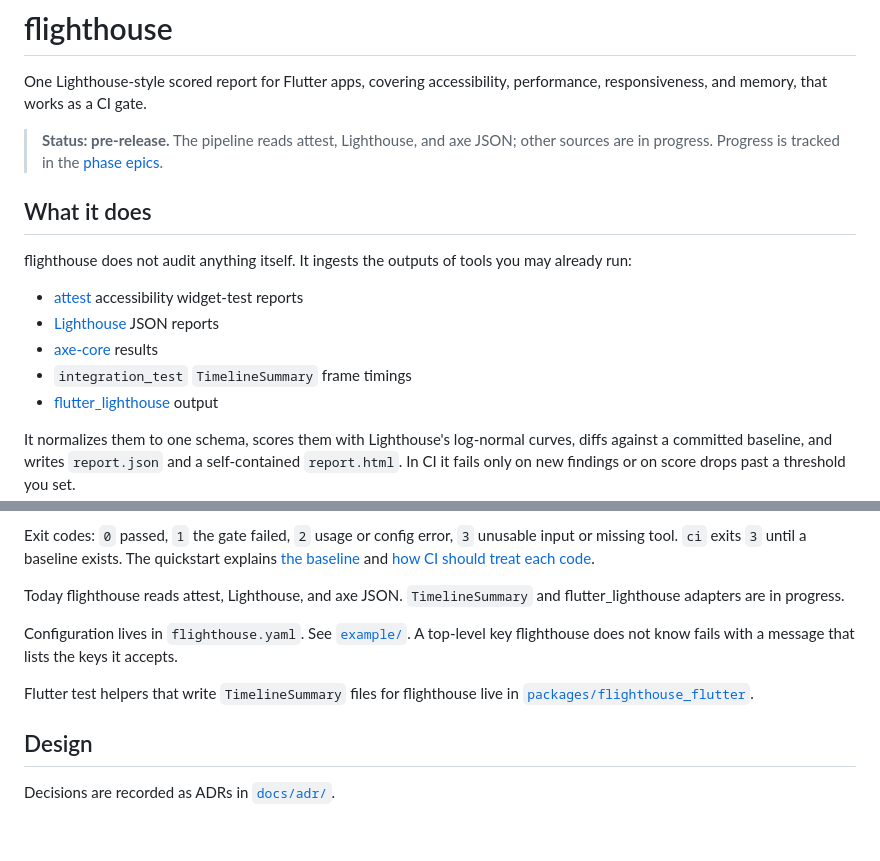
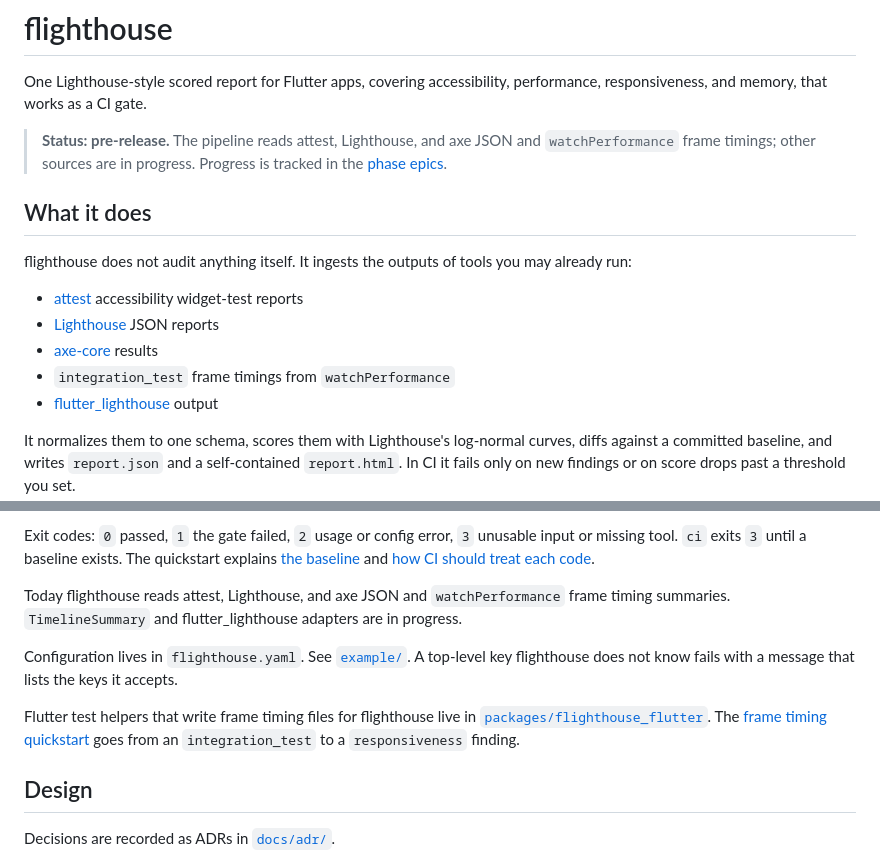
Before and after one commit to autobutler-org/flighthouse, a Markdown page: README.md, 2 parts joined by grey strips. Drawn GitHub-style; blank space fills up the shorter version.

```diff
--- a/README.md
+++ b/README.md
@@ -3,7 +3,7 @@
 One Lighthouse-style scored report for Flutter apps, covering accessibility, performance, responsiveness, and
 memory, that works as a CI gate.
 
-> **Status: pre-release.** The pipeline reads attest, Lighthouse, and axe JSON; other sources are in progress. Progress is tracked in the
+> **Status: pre-release.** The pipeline reads attest, Lighthouse, and axe JSON and `watchPerformance` frame timings; other sources are in progress. Progress is tracked in the
 > [phase epics](https://github.com/autobutler-org/flighthouse/issues?q=is%3Aissue+label%3Aepic).
 
 ## What it does
@@ -13,7 +13,7 @@ flighthouse does not audit anything itself. It ingests the outputs of tools you
 - [attest](https://pub.dev/packages/attest_cli) accessibility widget-test reports
 - [Lighthouse](https://github.com/GoogleChrome/lighthouse) JSON reports
 - [axe-core](https://github.com/dequelabs/axe-core) results
-- `integration_test` `TimelineSummary` frame timings
+- `integration_test` frame timings from `watchPerformance`
 - [flutter_lighthouse](https://pub.dev/packages/flutter_lighthouse) output
 
 It normalizes them to one schema, scores them with Lighthouse's log-normal curves, diffs against a committed
@@ -52,14 +52,16 @@ Exit codes: `0` passed, `1` the gate failed, `2` usage or config error, `3` unus
 exits `3` until a baseline exists. The quickstart explains [the baseline](docs/quickstart-web.md#the-baseline) and
 [how CI should treat each code](docs/quickstart-web.md#in-ci).
 
-Today flighthouse reads attest, Lighthouse, and axe JSON. `TimelineSummary` and flutter_lighthouse adapters are
-in progress.
+Today flighthouse reads attest, Lighthouse, and axe JSON and `watchPerformance` frame timing summaries.
+`TimelineSummary` and flutter_lighthouse adapters are in progress.
 
 Configuration lives in `flighthouse.yaml`. See [`example/`](example/README.md). A top-level key flighthouse does not
 know fails with a message that lists the keys it accepts.
 
-Flutter test helpers that write `TimelineSummary` files for flighthouse live in
-[`packages/flighthouse_flutter`](packages/flighthouse_flutter/README.md).
+Flutter test helpers that write frame timing files for flighthouse live in
+[`packages/flighthouse_flutter`](packages/flighthouse_flutter/README.md). The
+[frame timing quickstart](docs/quickstart-frame-timing.md) goes from an `integration_test` to a `responsiveness`
+finding.
 
 ## Design
 
```
Also changed, not shown: docs/quickstart-frame-timing.md (added, +268 -0 lines), docs/quickstart-web.md (+4 -1 lines).
